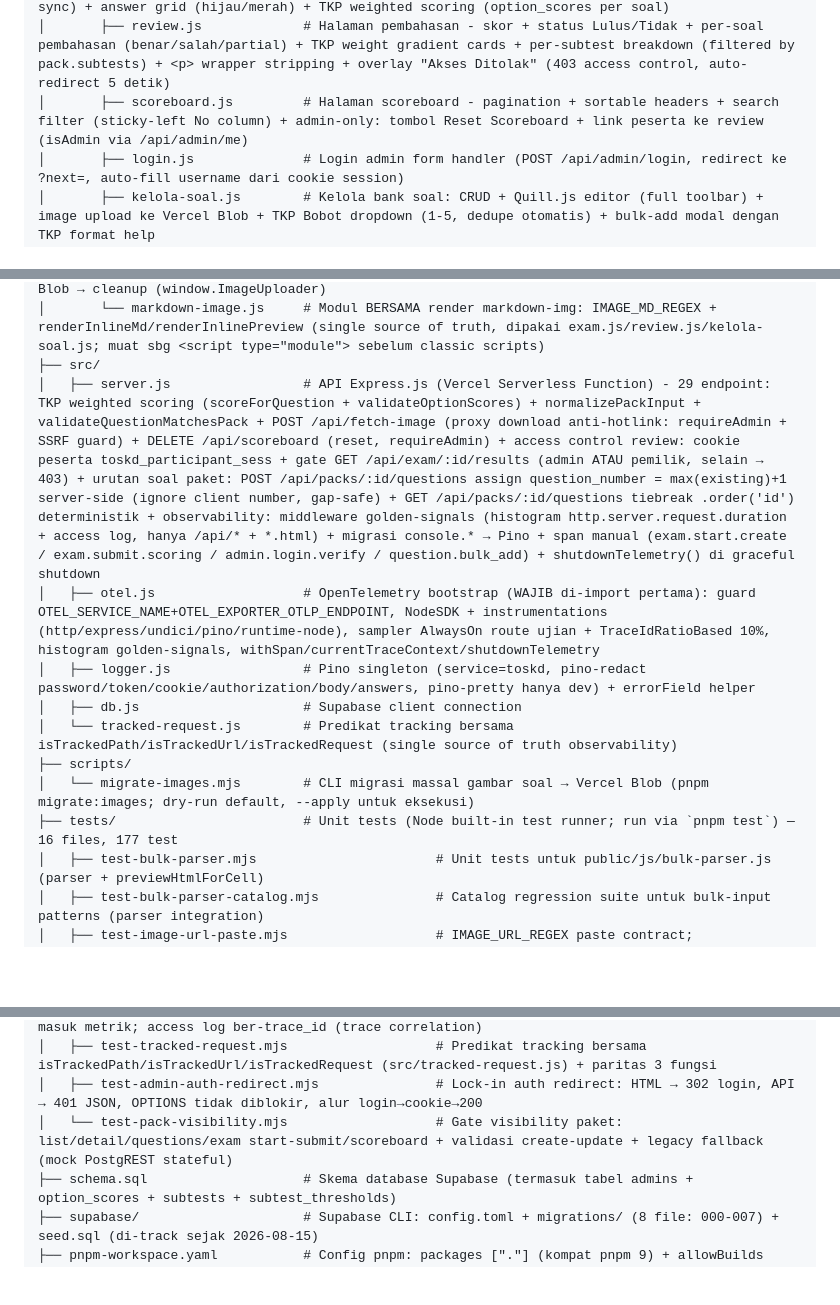
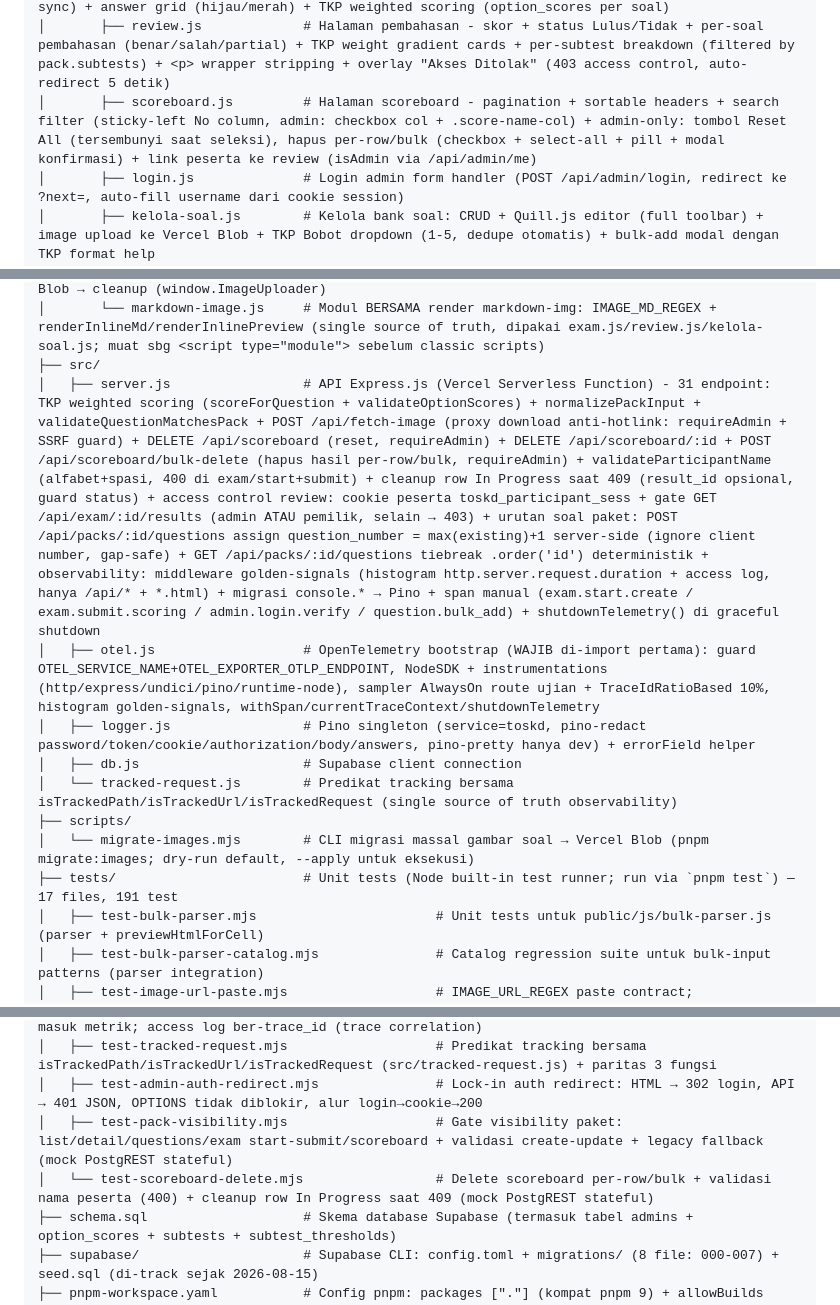
Before and after one commit to anwareset/toskd, a Markdown page: AGENTS.md, 3 parts joined by grey strips. GitHub-like rendering; blank space fills up the shorter version.

Commit message:
docs(AGENTS.md): sinkronisasi struktur file & endpoint fitur scoreboard delete per-row/bulk

```diff
--- a/AGENTS.md
+++ b/AGENTS.md
@@ -52,7 +52,7 @@ toskd/
 │       ├── select-pack.js        # Halaman Pilih Paket - listing paket + validasi 1–110 soal + modal nama peserta
 │       ├── exam.js               # Halaman ujian - timer persist (wall-clock + sid + multi-tab sync) + answer grid (hijau/merah) + TKP weighted scoring (option_scores per soal)
 │       ├── review.js             # Halaman pembahasan - skor + status Lulus/Tidak + per-soal pembahasan (benar/salah/partial) + TKP weight gradient cards + per-subtest breakdown (filtered by pack.subtests) + <p> wrapper stripping + overlay "Akses Ditolak" (403 access control, auto-redirect 5 detik)
-│       ├── scoreboard.js         # Halaman scoreboard - pagination + sortable headers + search filter (sticky-left No column) + admin-only: tombol Reset Scoreboard + link peserta ke review (isAdmin via /api/admin/me)
+│       ├── scoreboard.js         # Halaman scoreboard - pagination + sortable headers + search filter (sticky-left No column, admin: checkbox col + .score-name-col) + admin-only: tombol Reset All (tersembunyi saat seleksi), hapus per-row/bulk (checkbox + select-all + pill + modal konfirmasi) + link peserta ke review (isAdmin via /api/admin/me)
 │       ├── login.js              # Login admin form handler (POST /api/admin/login, redirect ke ?next=, auto-fill username dari cookie session)
 │       ├── kelola-soal.js        # Kelola bank soal: CRUD + Quill.js editor (full toolbar) + image upload ke Vercel Blob + TKP Bobot dropdown (1-5, dedupe otomatis) + bulk-add modal dengan TKP format help
 │       ├── paket-soal.js         # Kelola paket soal: CRUD + subtes chip picker 1-3 + per-subtest threshold inputs + live running total + sortable/pagination table + Subtes column (chip-styled)
@@ -61,14 +61,14 @@ toskd/
 │       ├── image-uploader.js     # Pipeline rehost gambar anti-hotlink: scan ![alt](url)/<img src> → download (no-referrer + fallback /api/fetch-image) → IndexedDB staging → upload Vercel Blob → cleanup (window.ImageUploader)
 │       └── markdown-image.js     # Modul BERSAMA render markdown-img: IMAGE_MD_REGEX + renderInlineMd/renderInlinePreview (single source of truth, dipakai exam.js/review.js/kelola-soal.js; muat sbg <script type="module"> sebelum classic scripts)
 ├── src/
-│   ├── server.js                 # API Express.js (Vercel Serverless Function) - 29 endpoint: TKP weighted scoring (scoreForQuestion + validateOptionScores) + normalizePackInput + validateQuestionMatchesPack + POST /api/fetch-image (proxy download anti-hotlink: requireAdmin + SSRF guard) + DELETE /api/scoreboard (reset, requireAdmin) + access control review: cookie peserta toskd_participant_sess + gate GET /api/exam/:id/results (admin ATAU pemilik, selain → 403) + urutan soal paket: POST /api/packs/:id/questions assign question_number = max(existing)+1 server-side (ignore client number, gap-safe) + GET /api/packs/:id/questions tiebreak .order('id') deterministik + observability: middleware golden-signals (histogram http.server.request.duration + access log, hanya /api/* + *.html) + migrasi console.* → Pino + span manual (exam.start.create / exam.submit.scoring / admin.login.verify / question.bulk_add) + shutdownTelemetry() di graceful shutdown
+│   ├── server.js                 # API Express.js (Vercel Serverless Function) - 31 endpoint: TKP weighted scoring (scoreForQuestion + validateOptionScores) + normalizePackInput + validateQuestionMatchesPack + POST /api/fetch-image (proxy download anti-hotlink: requireAdmin + SSRF guard) + DELETE /api/scoreboard (reset, requireAdmin) + DELETE /api/scoreboard/:id + POST /api/scoreboard/bulk-delete (hapus hasil per-row/bulk, requireAdmin) + validateParticipantName (alfabet+spasi, 400 di exam/start+submit) + cleanup row In Progress saat 409 (result_id opsional, guard status) + access control review: cookie peserta toskd_participant_sess + gate GET /api/exam/:id/results (admin ATAU pemilik, selain → 403) + urutan soal paket: POST /api/packs/:id/questions assign question_number = max(existing)+1 server-side (ignore client number, gap-safe) + GET /api/packs/:id/questions tiebreak .order('id') deterministik + observability: middleware golden-signals (histogram http.server.request.duration + access log, hanya /api/* + *.html) + migrasi console.* → Pino + span manual (exam.start.create / exam.submit.scoring / admin.login.verify / question.bulk_add) + shutdownTelemetry() di graceful shutdown
 │   ├── otel.js                   # OpenTelemetry bootstrap (WAJIB di-import pertama): guard OTEL_SERVICE_NAME+OTEL_EXPORTER_OTLP_ENDPOINT, NodeSDK + instrumentations (http/express/undici/pino/runtime-node), sampler AlwaysOn route ujian + TraceIdRatioBased 10%, histogram golden-signals, withSpan/currentTraceContext/shutdownTelemetry
 │   ├── logger.js                 # Pino singleton (service=toskd, pino-redact password/token/cookie/authorization/body/answers, pino-pretty hanya dev) + errorField helper
 │   ├── db.js                     # Supabase client connection
 │   └── tracked-request.js        # Predikat tracking bersama isTrackedPath/isTrackedUrl/isTrackedRequest (single source of truth observability)
 ├── scripts/
 │   └── migrate-images.mjs        # CLI migrasi massal gambar soal → Vercel Blob (pnpm migrate:images; dry-run default, --apply untuk eksekusi)
-├── tests/                        # Unit tests (Node built-in test runner; run via `pnpm test`) — 16 files, 177 test
+├── tests/                        # Unit tests (Node built-in test runner; run via `pnpm test`) — 17 files, 191 test
 │   ├── test-bulk-parser.mjs                       # Unit tests untuk public/js/bulk-parser.js (parser + previewHtmlForCell)
 │   ├── test-bulk-parser-catalog.mjs               # Catalog regression suite untuk bulk-input patterns (parser integration)
 │   ├── test-image-url-paste.mjs                   # IMAGE_URL_REGEX paste contract; IMAGE_MD_REGEX di-import dari markdown-image.js (modul bersama)
@@ -84,7 +84,8 @@ toskd/
 │   ├── test-otel-smoke.mjs                        # Lock-in end-to-end OTLP: mock receiver → histogram golden-signals (2xx+4xx) ter-ekspor, route ternormalisasi di traces, /health tidak masuk metrik; access log ber-trace_id (trace correlation)
 │   ├── test-tracked-request.mjs                   # Predikat tracking bersama isTrackedPath/isTrackedUrl/isTrackedRequest (src/tracked-request.js) + paritas 3 fungsi
 │   ├── test-admin-auth-redirect.mjs               # Lock-in auth redirect: HTML → 302 login, API → 401 JSON, OPTIONS tidak diblokir, alur login→cookie→200
-│   └── test-pack-visibility.mjs                   # Gate visibility paket: list/detail/questions/exam start-submit/scoreboard + validasi create-update + legacy fallback (mock PostgREST stateful)
+│   ├── test-pack-visibility.mjs                   # Gate visibility paket: list/detail/questions/exam start-submit/scoreboard + validasi create-update + legacy fallback (mock PostgREST stateful)
+│   └── test-scoreboard-delete.mjs                 # Delete scoreboard per-row/bulk + validasi nama peserta (400) + cleanup row In Progress saat 409 (mock PostgREST stateful)
 ├── schema.sql                    # Skema database Supabase (termasuk tabel admins + option_scores + subtests + subtest_thresholds)
 ├── supabase/                     # Supabase CLI: config.toml + migrations/ (8 file: 000-007) + seed.sql (di-track sejak 2026-08-15)
 ├── pnpm-workspace.yaml           # Config pnpm: packages ["."] (kompat pnpm 9) + allowBuilds protobufjs (pnpm 10+/11)
```
Also changed, not shown: other parts of AGENTS.md (+4 -2 lines).
